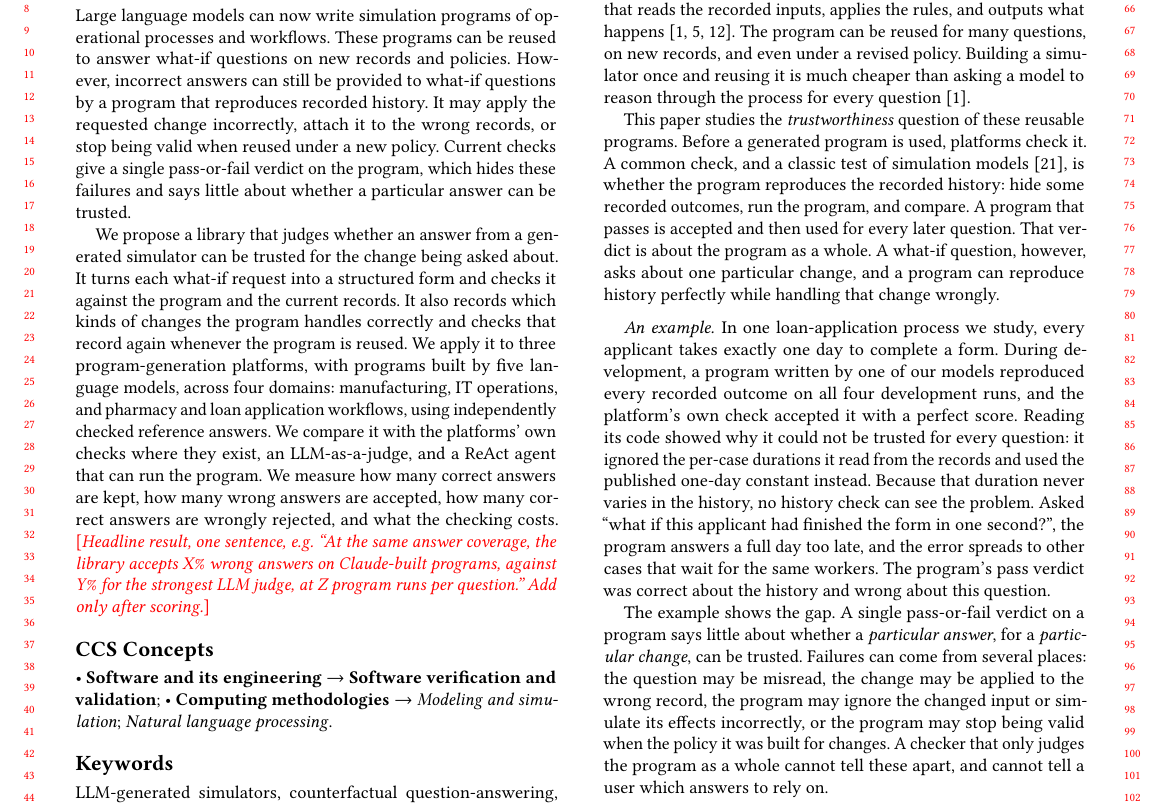
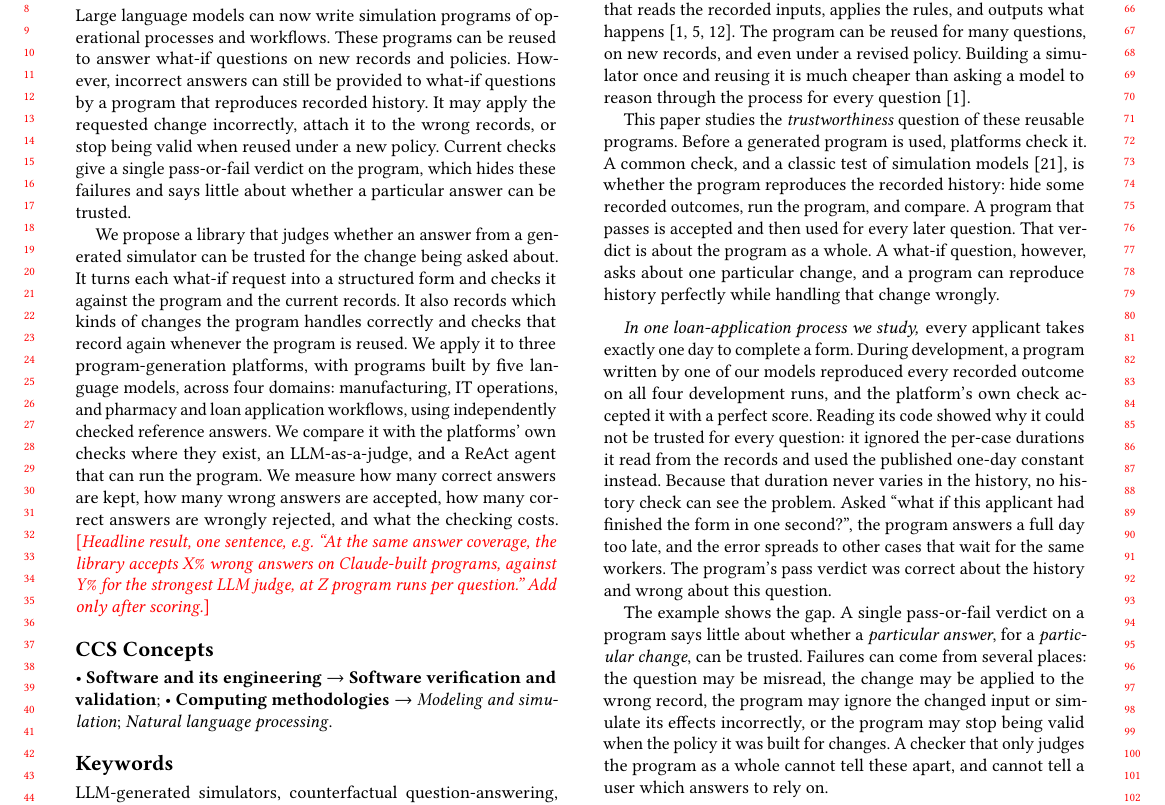
Before and after one commit to chirix33/checked-engine-unchecked-steering, a LaTeX paper (acmtrust_paper/main.tex, which reads acmtrust_paper/sections/01_introduction.tex): part of page 1 of 10, cut so that both start at the same text. Compiled offline with pdfLaTeX.

Commit message:
Updates from Overleaf

```diff
--- a/acmtrust_paper/sections/01_introduction.tex
+++ b/acmtrust_paper/sections/01_introduction.tex
@@ -7,7 +7,7 @@ Large language models (LLMs) can now write the program that does this recomputin
 
 This paper studies the \textit{trustworthiness} question of these reusable programs. Before a generated program is used, platforms check it. A common check, and a classic test of simulation models~\cite{sargent2013vv}, is whether the program reproduces the recorded history: hide some recorded outcomes, run the program, and compare. A program that passes is accepted and then used for every later question. That verdict is about the program as a whole. A what-if question, however, asks about one particular change, and a program can reproduce history perfectly while handling that change wrongly.
 
-\paragraph{An example.} In one loan-application process we study, every applicant takes exactly one day to complete a form. During development, a program written by one of our models reproduced every recorded outcome on all four development runs, and the platform's own check accepted it with a perfect score. Reading its code showed why it could not be trusted for every question: it ignored the per-case durations it read from the records and used the published one-day constant instead. Because that duration never varies in the history, no history check can see the problem. Asked ``what if this applicant had finished the form in one second?'', the program answers a full day too late, and the error spreads to other cases that wait for the same workers. The program's pass verdict was correct about the history and wrong about this question.
+\paragraph{In one loan-application process we study,} every applicant takes exactly one day to complete a form. During development, a program written by one of our models reproduced every recorded outcome on all four development runs, and the platform's own check accepted it with a perfect score. Reading its code showed why it could not be trusted for every question: it ignored the per-case durations it read from the records and used the published one-day constant instead. Because that duration never varies in the history, no history check can see the problem. Asked ``what if this applicant had finished the form in one second?'', the program answers a full day too late, and the error spreads to other cases that wait for the same workers. The program's pass verdict was correct about the history and wrong about this question.
 
 The example shows the gap. A single pass-or-fail verdict on a program says little about whether a \emph{particular answer}, for a \emph{particular change}, can be trusted. Failures can come from several places: the question may be misread, the change may be applied to the wrong record, the program may ignore the changed input or simulate its effects incorrectly, or the program may stop being valid when the policy it was built for changes. A checker that only judges the program as a whole cannot tell these apart, and cannot tell a user which answers to rely on.
 
```
